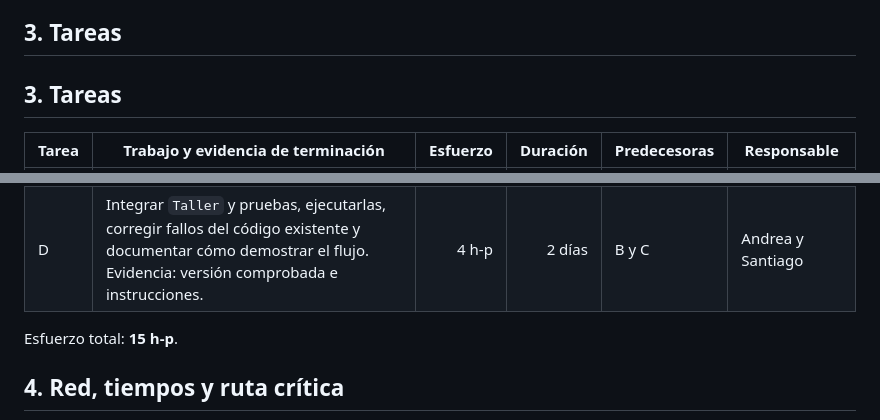
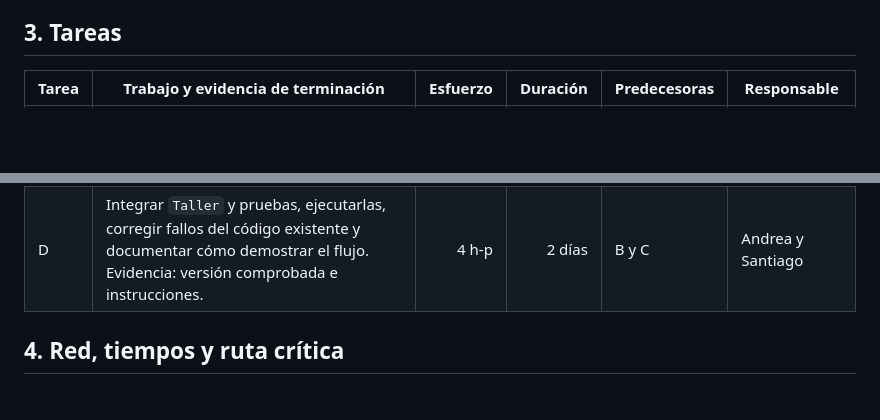
Before and after one commit to Gonzzzalo17/inscripciones-talleres, a Markdown page: docs/sesion-08-09-plan.md, 2 parts joined by grey strips. Drawn GitHub-style; blank space fills up the shorter version.

Commit message:
Correcion de redundancia en la sesion-08-09-plan.md

```diff
--- a/docs/sesion-08-09-plan.md
+++ b/docs/sesion-08-09-plan.md
@@ -55,16 +55,12 @@ Fuera de este incremento:
 - Existe alguien que quiere inscribirse
 - Ya tenemos talleres
 ## 3. Tareas
-## 3. Tareas
-
 | Tarea | Trabajo y evidencia de terminación | Esfuerzo | Duración | Predecesoras | Responsable |
 |---|---|---:|---:|---|---|
 | A | Revisar el código existente contra `TAL-CU-01` y acordar los casos concretos de prueba. Evidencia: lista de casos con IDs, coherente con la sesión 6. | 3 h-p | 1 día | Ninguna | Andrea |
 | B | Crear el modelo `Taller` (código, cupo máximo, inicio, fin) y talleres de demostración. Evidencia: talleres creados y usados por el flujo. | 2 h-p | 2 días | A | Gonzalo |
 | C | Escribir las pruebas de los casos acordados, incluida la conservación de datos en cada rechazo. Evidencia: pruebas escritas con las expectativas de los requisitos. | 6 h-p | 3 días | A | Santiago |
 | D | Integrar `Taller` y pruebas, ejecutarlas, corregir fallos del código existente y documentar cómo demostrar el flujo. Evidencia: versión comprobada e instrucciones. | 4 h-p | 2 días | B y C | Andrea y Santiago |
-
-Esfuerzo total: **15 h-p**.
 
 ## 4. Red, tiempos y ruta crítica
 
```
